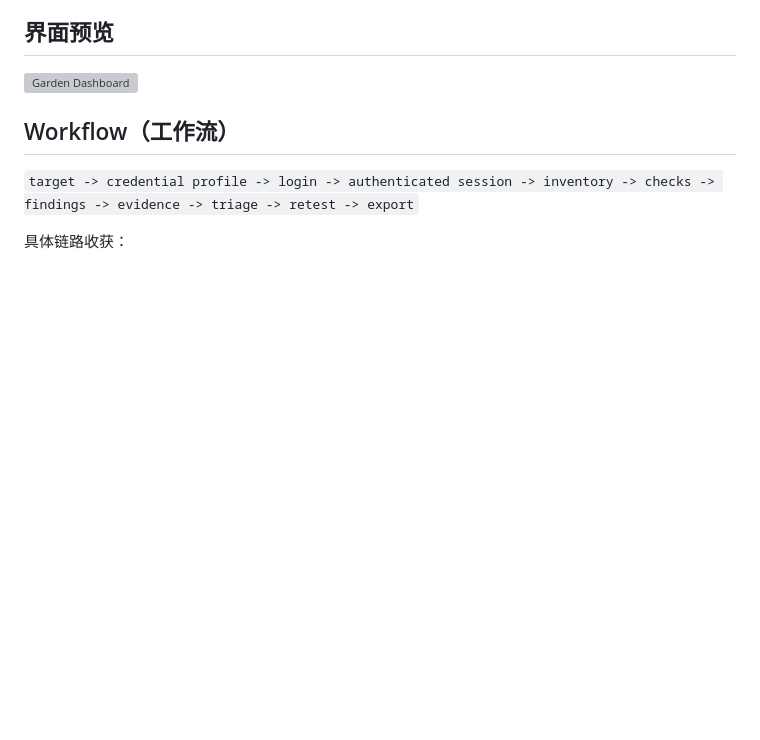
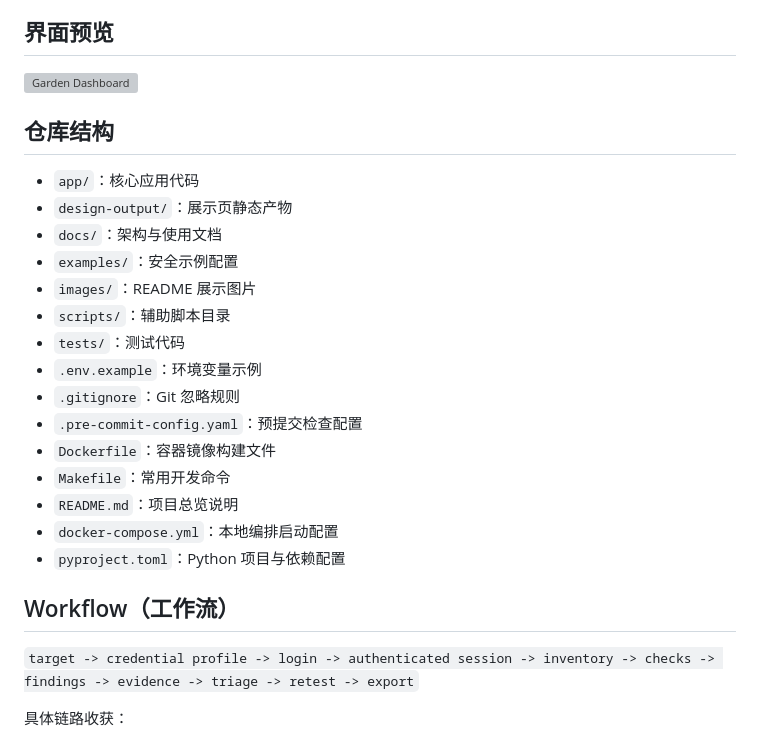
Before and after one commit to Moxxkidd/Garden, a Markdown page: README.md, the part around the change. GitHub-like rendering; blank space fills up the shorter version; grey boxes are pictures that could not be loaded.

Commit message:
Add short repository structure descriptions

```diff
--- a/README.md
+++ b/README.md
@@ -9,6 +9,24 @@ Garden 是一个 **Python、FastAPI、Typer、SQLAlchemy、Jinja2、HTMX、Playw
 ## 界面预览
 
 ![Garden Dashboard](images/dashboard.png)
+
+## 仓库结构
+
+- `app/`：核心应用代码
+- `design-output/`：展示页静态产物
+- `docs/`：架构与使用文档
+- `examples/`：安全示例配置
+- `images/`：README 展示图片
+- `scripts/`：辅助脚本目录
+- `tests/`：测试代码
+- `.env.example`：环境变量示例
+- `.gitignore`：Git 忽略规则
+- `.pre-commit-config.yaml`：预提交检查配置
+- `Dockerfile`：容器镜像构建文件
+- `Makefile`：常用开发命令
+- `README.md`：项目总览说明
+- `docker-compose.yml`：本地编排启动配置
+- `pyproject.toml`：Python 项目与依赖配置
 
 
 
```
